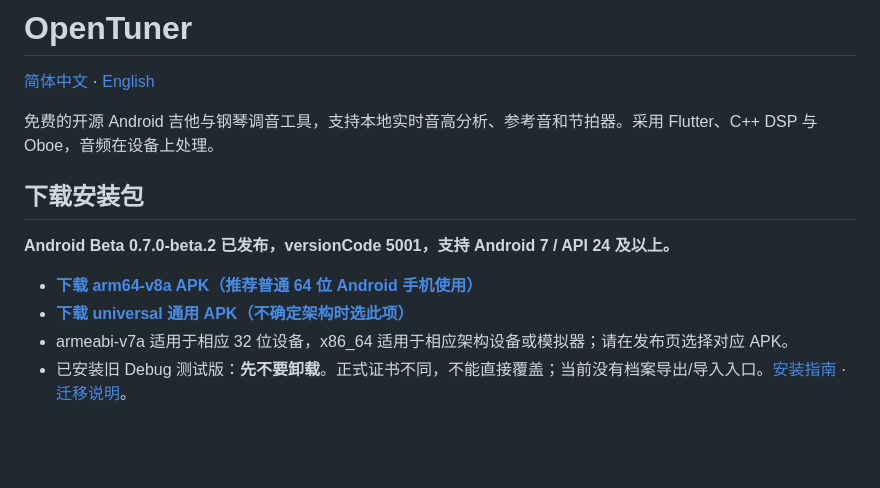
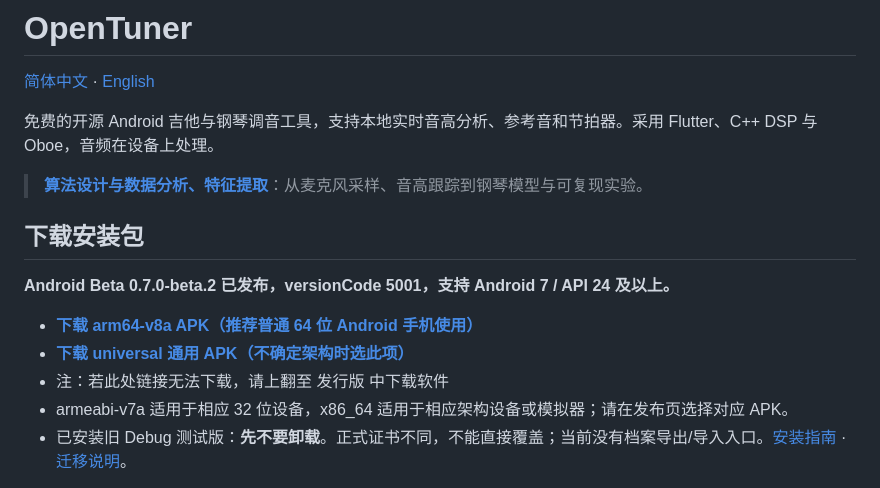
Before and after one commit to yubowang224-dotcom/OpenTuner, a Markdown page: README.zh-CN.md, the part around the change. GitHub-like rendering; blank space fills up the shorter version.

Commit message:
同步中文 README 镜像的算法入口和下载提示

```diff
--- a/README.zh-CN.md
+++ b/README.zh-CN.md
@@ -3,6 +3,8 @@
 [简体中文](README.md) · [English](README.en.md)
 
 免费的开源 Android 吉他与钢琴调音工具，支持本地实时音高分析、参考音和节拍器。采用 Flutter、C++ DSP 与 Oboe，音频在设备上处理。
+
+> **[算法设计与数据分析、特征提取](ALGORITHMS.zh-CN.md)**：从麦克风采样、音高跟踪到钢琴模型与可复现实验。
 
 ## 下载安装包
 
@@ -10,6 +12,7 @@
 
 - **[下载 arm64-v8a APK（推荐普通 64 位 Android 手机使用）](https://github.com/yubowang224-dotcom/OpenTuner/releases/download/v0.7.0-beta.2/OpenTuner-0.7.0-beta.2-arm64-v8a.apk)**
 - **[下载 universal 通用 APK（不确定架构时选此项）](https://github.com/yubowang224-dotcom/OpenTuner/releases/download/v0.7.0-beta.2/OpenTuner-0.7.0-beta.2-universal.apk)**
+- 注：若此处链接无法下载，请上翻至 发行版 中下载软件
 - armeabi-v7a 适用于相应 32 位设备，x86_64 适用于相应架构设备或模拟器；请在发布页选择对应 APK。
 - 已安装旧 Debug 测试版：**先不要卸载**。正式证书不同，不能直接覆盖；当前没有档案导出/导入入口。[安装指南](docs/install-release.zh-CN.md) · [迁移说明](docs/debug-to-release-migration.zh-CN.md)。
 
```
